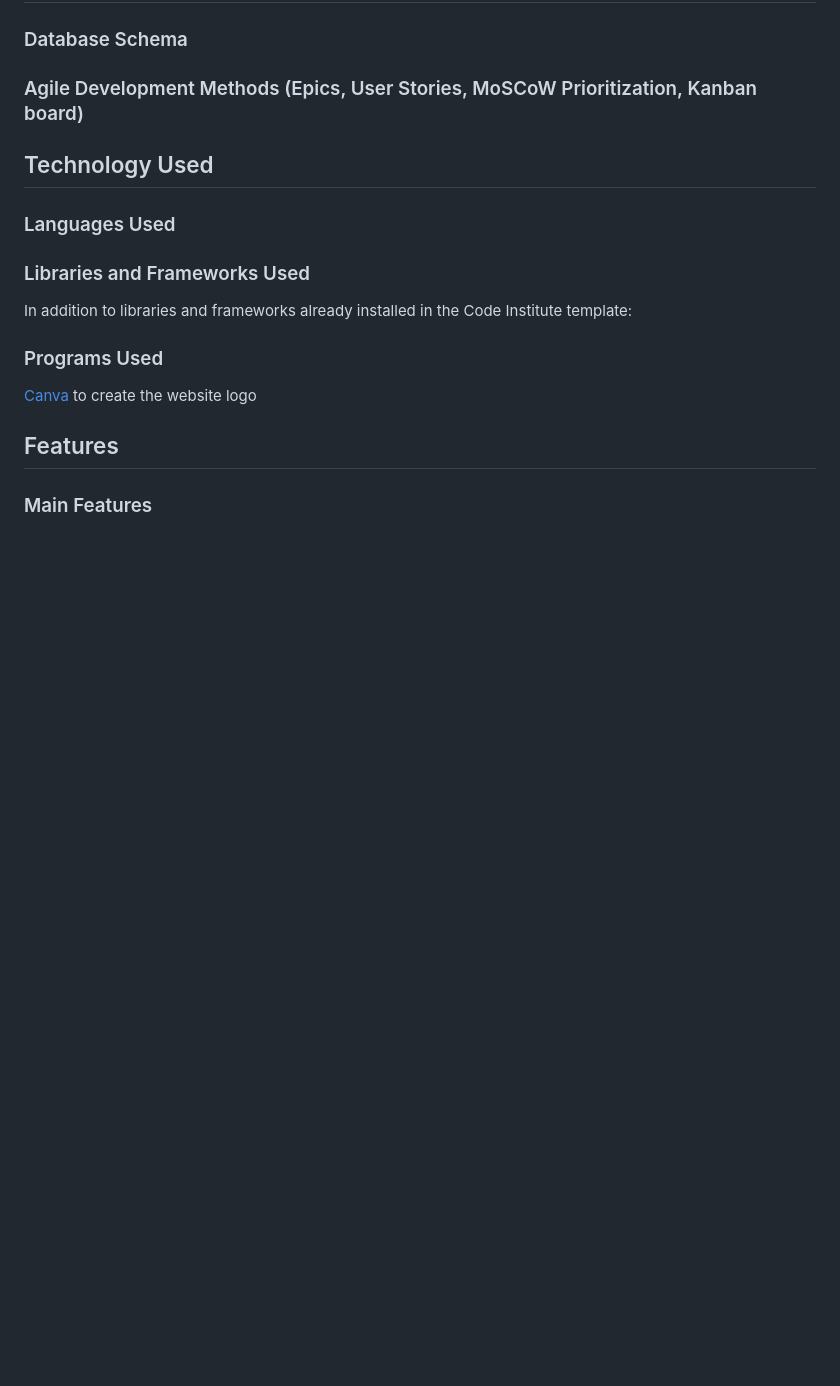
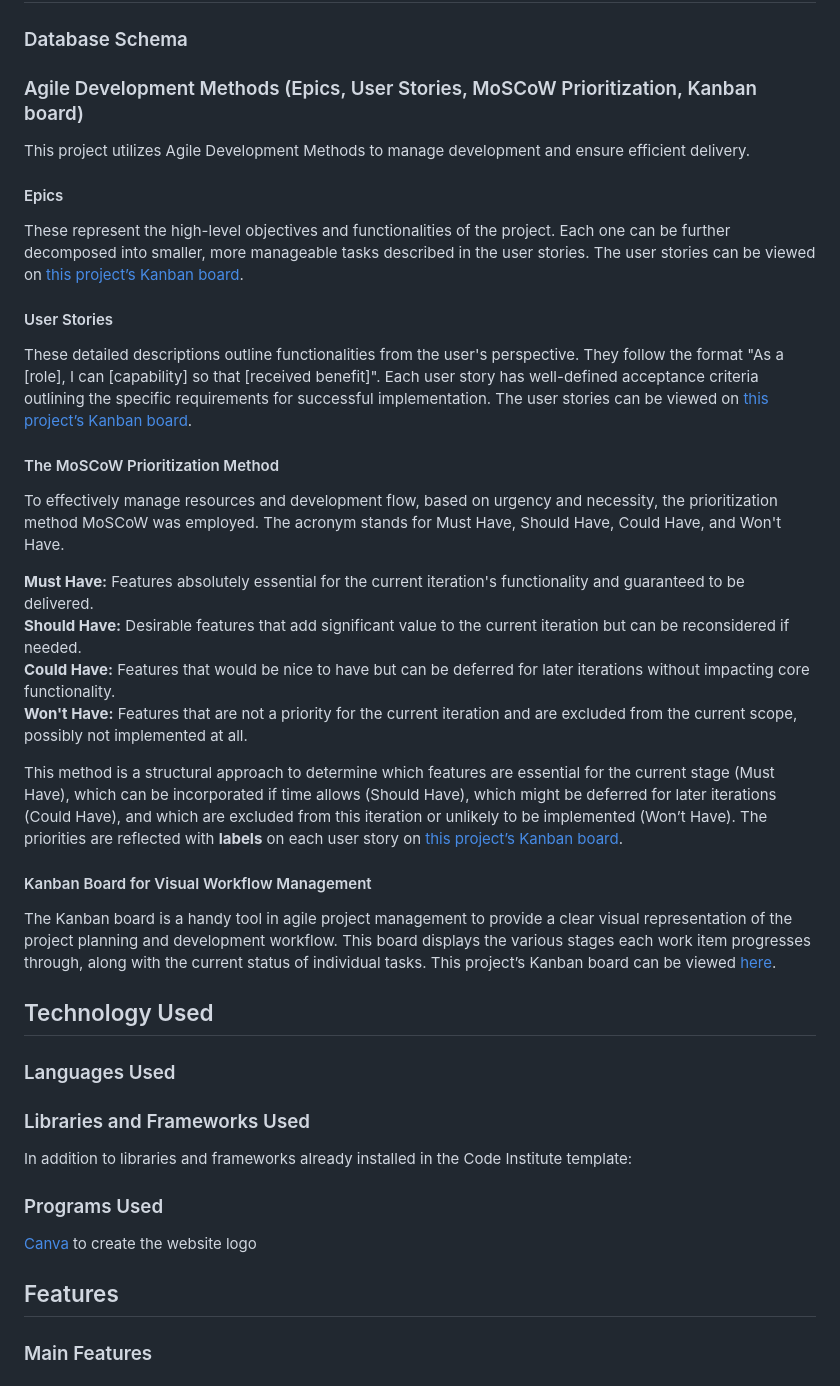
Before and after one commit to g-omarsdottir/shaping-sustainable-surf, a Markdown page: README.md, the part around the change. Rendered like a GitHub page; blank space fills up the shorter version.

Commit message:
Add to README: section agile development methods

```diff
--- a/README.md
+++ b/README.md
@@ -128,6 +128,31 @@ Screen sizes smaller than 320 were not considered in the design.
 ## Project planning
 ### Database Schema
 ### Agile Development Methods (Epics, User Stories, MoSCoW Prioritization, Kanban board)
+
+This project utilizes Agile Development Methods to manage development and ensure efficient delivery.
+
+#### Epics
+
+These represent the high-level objectives and functionalities of the project. Each one can be further decomposed into smaller, more manageable tasks described in the user stories. The user stories can be viewed on [this project’s Kanban board](https://github.com/users/g-omarsdottir/projects/5).
+
+#### User Stories
+
+These detailed descriptions outline functionalities from the user's perspective. They follow the format "As a [role], I can [capability] so that [received benefit]". Each user story has well-defined acceptance criteria outlining the specific requirements for successful implementation. The user stories can be viewed on [this project’s Kanban board](https://github.com/users/g-omarsdottir/projects/5).
+
+#### The MoSCoW Prioritization Method
+
+To effectively manage resources and development flow, based on urgency and necessity, the prioritization method MoSCoW was employed. The acronym stands for Must Have, Should Have, Could Have, and Won't Have.
+
+**Must Have:** Features absolutely essential for the current iteration's functionality and guaranteed to be delivered.<br>
+**Should Have:** Desirable features that add significant value to the current iteration but can be reconsidered if needed.<br>
+**Could Have:** Features that would be nice to have but can be deferred for later iterations without impacting core functionality.<br>
+**Won't Have:** Features that are not a priority for the current iteration and are excluded from the current scope, possibly not implemented at all.<br>
+
+This method is a structural approach to determine which features are essential for the current stage (Must Have), which can be incorporated if time allows (Should Have), which might be deferred for later iterations (Could Have), and which are excluded from this iteration or unlikely to be implemented (Won’t Have). The priorities are reflected with **labels** on each user story on [this project’s Kanban board](https://github.com/users/g-omarsdottir/projects/5).
+
+#### Kanban Board for Visual Workflow Management
+
+The Kanban board is a handy tool in agile project management to provide a clear visual representation of the project planning and development workflow. This board displays the various stages each work item progresses through, along with the current status of individual tasks. This project’s Kanban board can be viewed [here](https://github.com/users/g-omarsdottir/projects/5).
 
 ## Technology Used
 ### Languages Used
```
